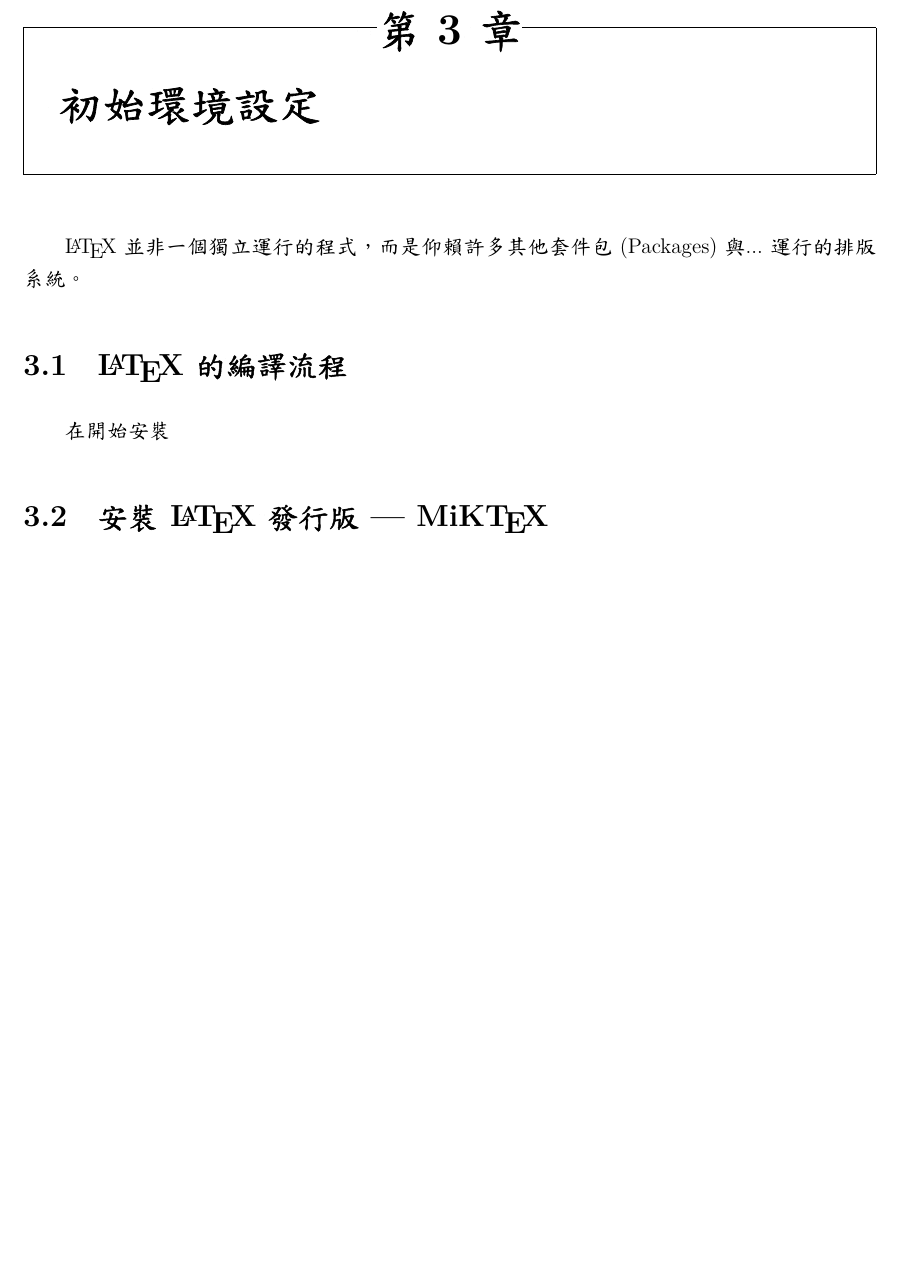
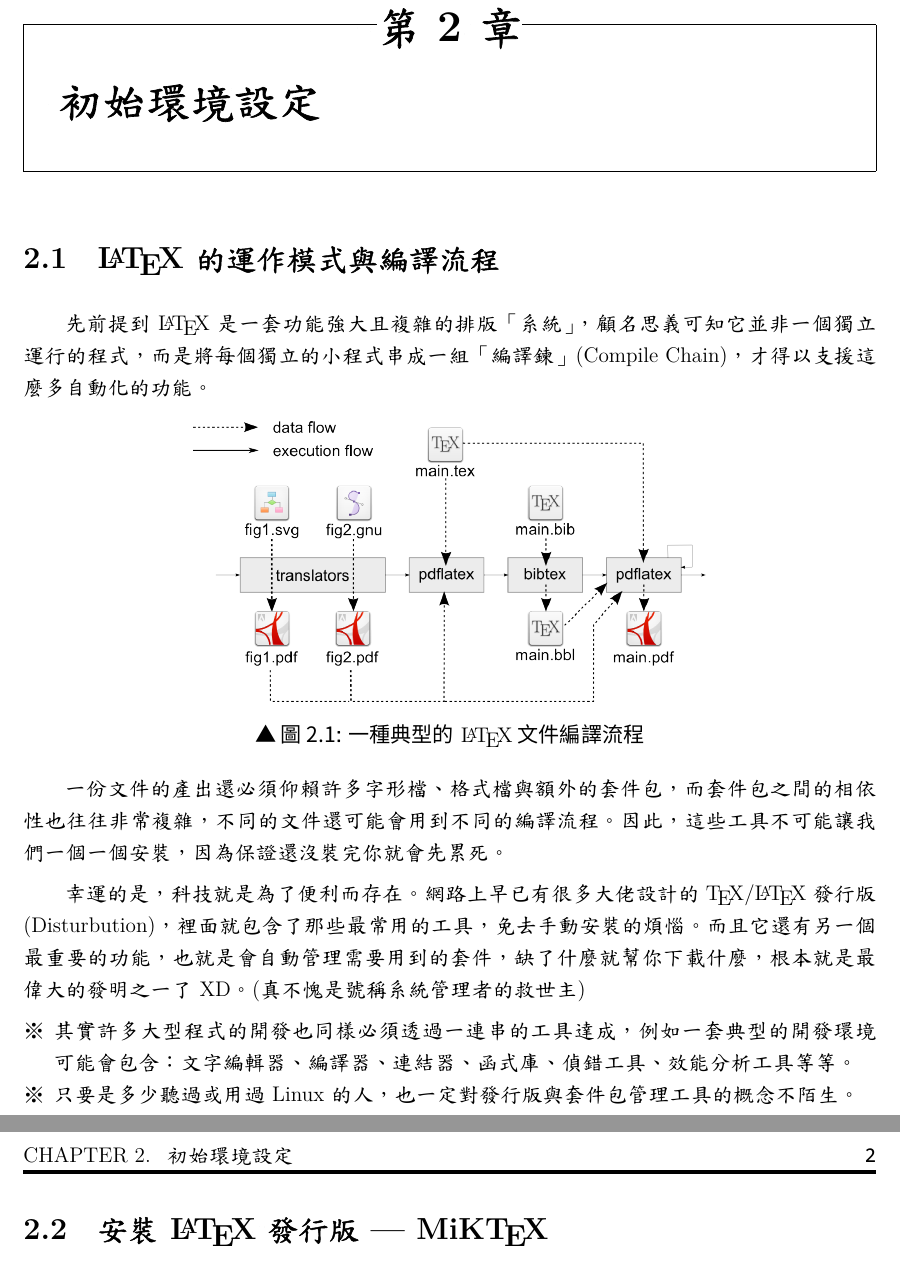
Before and after one commit to gpwaob92679/latex-handbook, a LaTeX document (src/part1/ch2.tex): part of the page before the commit and two parts of pages 1 and 2 of 2 after it, the two joined at a grey line, cut so that both start at the same text, the shorter picture padded with empty space. The pictures show the PDF file src/part1/ch2.pdf that the author committed with the source.

Commit message:
content: Part I/Ch 2/Sec 2.1 - Compile Process
ROUGH DRAFT FINISHED

```diff
--- a/src/part1/ch2.tex
+++ b/src/part1/ch2.tex
@@ -1,13 +1,26 @@
 \documentclass{../indiv}
 \graphicspath{{../../images/part1/ch2/}}
 \setcounter{chapter}{1}
+
 \begin{document}
 	\chapter{初始環境設定}
-	\LaTeX 並非一個獨立運行的程式，而是仰賴許多其他套件包(Packages)與...運行的排版系統。
-	\section{\LaTeX 的編譯流程}
-	在開始安裝
+	\section{\LaTeX 的運作模式與編譯流程}
+	先前提到\LaTeX 是一套功能強大且複雜的排版「系統」，顧名思義可知它並非一個獨立運行的程式，而是將每個獨立的小程式串成一組「編譯鍊」(Compile Chain)，才得以支援這麼多自動化的功能。
+	\begin{figure}[H]
+		\centering
+		\includegraphics[width=0.6\linewidth]{process.png}
+		\caption{一種典型的\LaTeX 文件編譯流程}
+		\label{fig:Compile Process}
+	\end{figure}
+	一份文件的產出還必須仰賴許多字形檔、格式檔與額外的套件包，而套件包之間的相依性也往往非常複雜，不同的文件還可能會用到不同的編譯流程。因此，這些工具不可能讓我們一個一個安裝，因為保證還沒裝完你就會先累死。
+
+	幸運的是，科技就是為了便利而存在。網路上早已有很多大佬設計的\TeX /\LaTeX 發行版(Disturbution)，裡面就包含了那些最常用的工具，免去手動安裝的煩惱。而且它還有另一個最重要的功能，也就是會自動管理需要用到的套件，缺了什麼就幫你下載什麼，根本就是最偉大的發明之一了XD。(真不愧是號稱系統管理者的救世主)
+	\begin{extra}
+		\item 其實許多大型程式的開發也同樣必須透過一連串的工具達成，例如一套典型的開發環境可能會包含：文字編輯器、編譯器、連結器、函式庫、偵錯工具、效能分析工具等等。
+		\item 只要是多少聽過或用過Linux的人，也一定對發行版與套件包管理工具的概念不陌生。
+	\end{extra}
+
 	\section{安裝\LaTeX 發行版 \textemdash\ \hologo{MiKTeX}}
-
 	\section{安裝\LaTeX 編輯器 \textemdash\ Texmaker}
 
 	\section{設定Texmaker}
```
Also changed, not shown: images/part1/ch2/process.png (added), src/part1/ch2.pdf.
